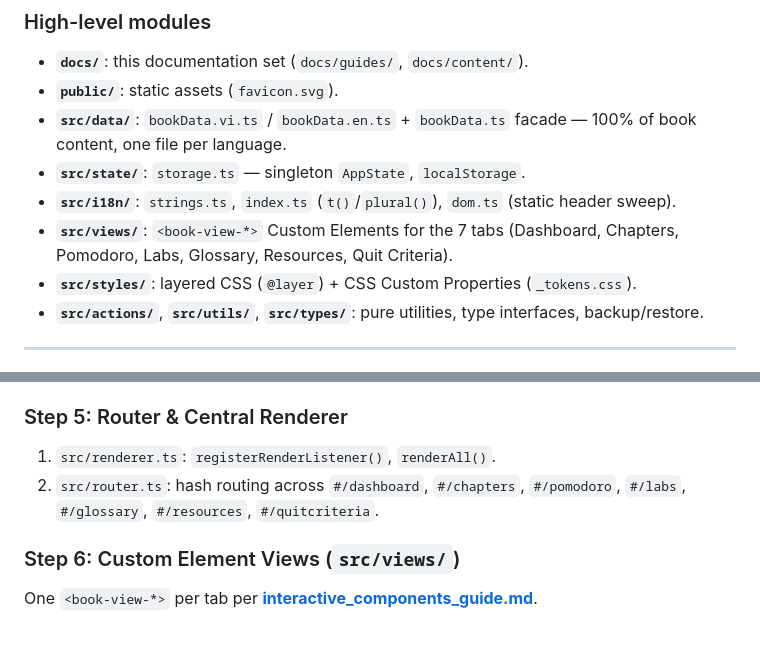
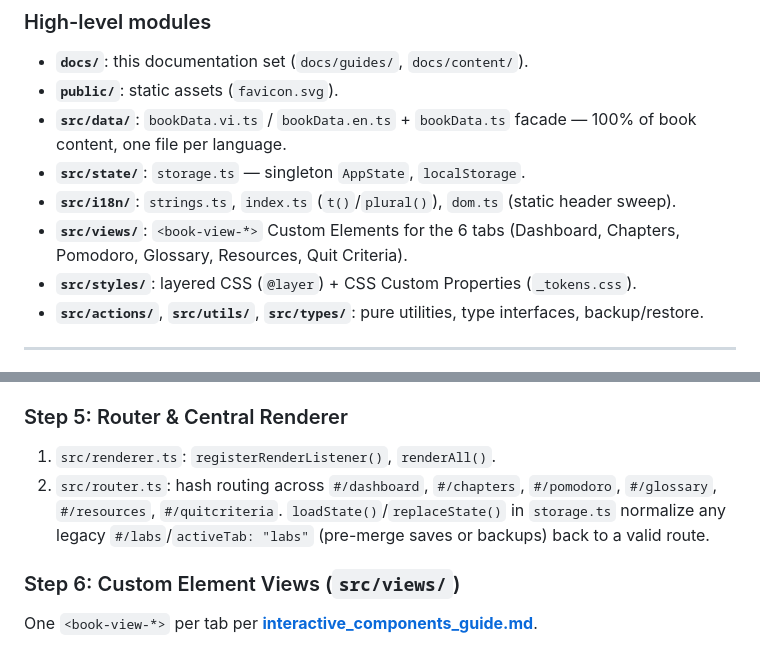
Before and after one commit to thaihuynhquang/vanilla-web-book-tracker, a Markdown page: docs/guides/architecture_guide.md, 2 parts joined by grey strips. Drawn GitHub-style.

Commit message:
docs: sync architecture guide with chapter-deliverables merge

```diff
--- a/docs/guides/architecture_guide.md
+++ b/docs/guides/architecture_guide.md
@@ -45,7 +45,7 @@ Full directory tree and file responsibilities: **[project_structure.md](./projec
 - **`src/data/`**: `bookData.vi.ts` / `bookData.en.ts` + `bookData.ts` facade — 100% of book content, one file per language.
 - **`src/state/`**: `storage.ts` — singleton `AppState`, `localStorage`.
 - **`src/i18n/`**: `strings.ts`, `index.ts` (`t()`/`plural()`), `dom.ts` (static header sweep).
-- **`src/views/`**: `<book-view-*>` Custom Elements for the 7 tabs (Dashboard, Chapters, Pomodoro, Labs, Glossary, Resources, Quit Criteria).
+- **`src/views/`**: `<book-view-*>` Custom Elements for the 6 tabs (Dashboard, Chapters, Pomodoro, Glossary, Resources, Quit Criteria).
 - **`src/styles/`**: layered CSS (`@layer`) + CSS Custom Properties (`_tokens.css`).
 - **`src/actions/`**, **`src/utils/`**, **`src/types/`**: pure utilities, type interfaces, backup/restore.
 
@@ -147,7 +147,7 @@ Implement `calculateProgress()` per Pattern 4 above.
 
 ### Step 5: Router & Central Renderer
 1. `src/renderer.ts`: `registerRenderListener()`, `renderAll()`.
-2. `src/router.ts`: hash routing across `#/dashboard`, `#/chapters`, `#/pomodoro`, `#/labs`, `#/glossary`, `#/resources`, `#/quitcriteria`.
+2. `src/router.ts`: hash routing across `#/dashboard`, `#/chapters`, `#/pomodoro`, `#/glossary`, `#/resources`, `#/quitcriteria`. `loadState()`/`replaceState()` in `storage.ts` normalize any legacy `#/labs`/`activeTab: "labs"` (pre-merge saves or backups) back to a valid route.
 
 ### Step 6: Custom Element Views (`src/views/`)
 One `<book-view-*>` per tab per **[interactive_components_guide.md](./interactive_components_guide.md)**.
```
